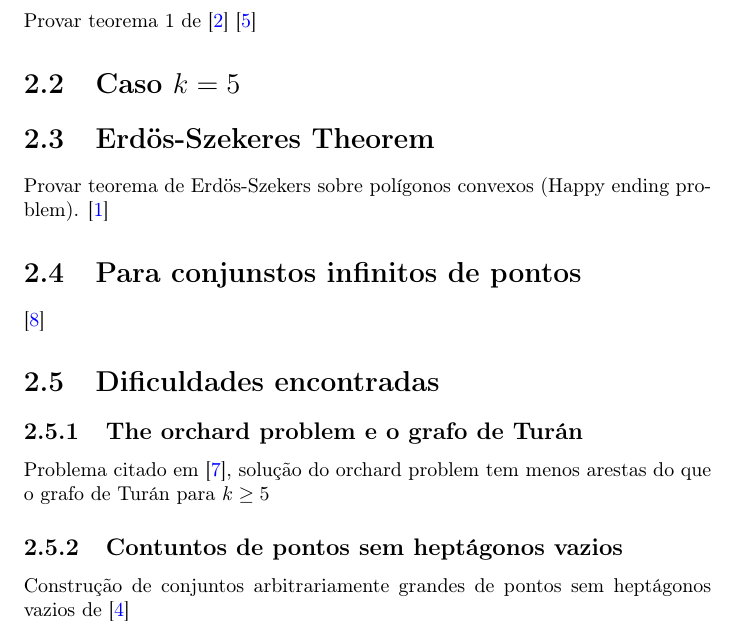
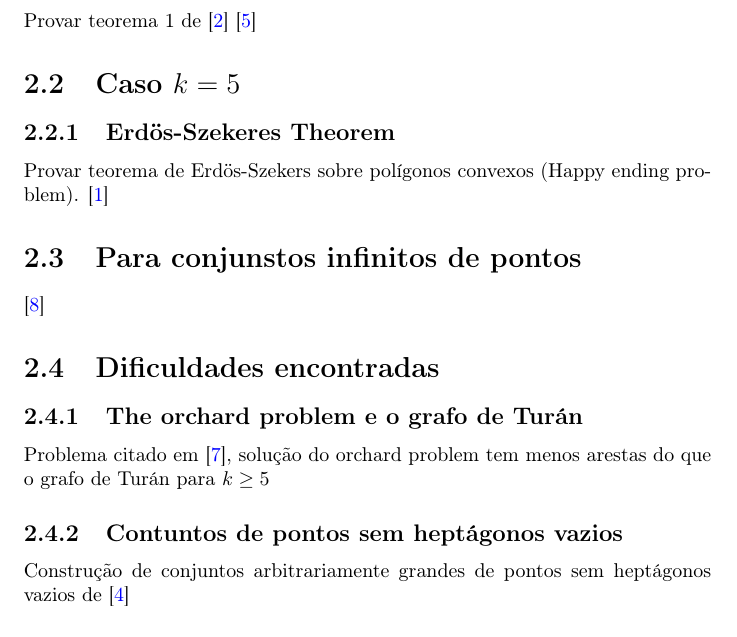
Before and after one commit to GabrielLasso/TCC, a LaTeX book (monografia/monografia.tex): part of page 7 of 11, cut so that both start at the same text. Compiled offline with pdfLaTeX.

```diff
--- a/monografia/monografia.tex
+++ b/monografia/monografia.tex
@@ -28,7 +28,7 @@
 Provar teorema 1 de \cite{planar}
 \cite{visibilitygraph}
 \section{Caso $k=5$}
-\section{Erdös-Szekeres Theorem}
+\subsection{Erdös-Szekeres Theorem}
 Provar teorema de Erdös-Szekers sobre polígonos convexos (Happy ending problem).
 \cite{pentagon}
 \section{Para conjunstos infinitos de pontos}
```
Also changed, not shown: monografia/monografia.pdf.
